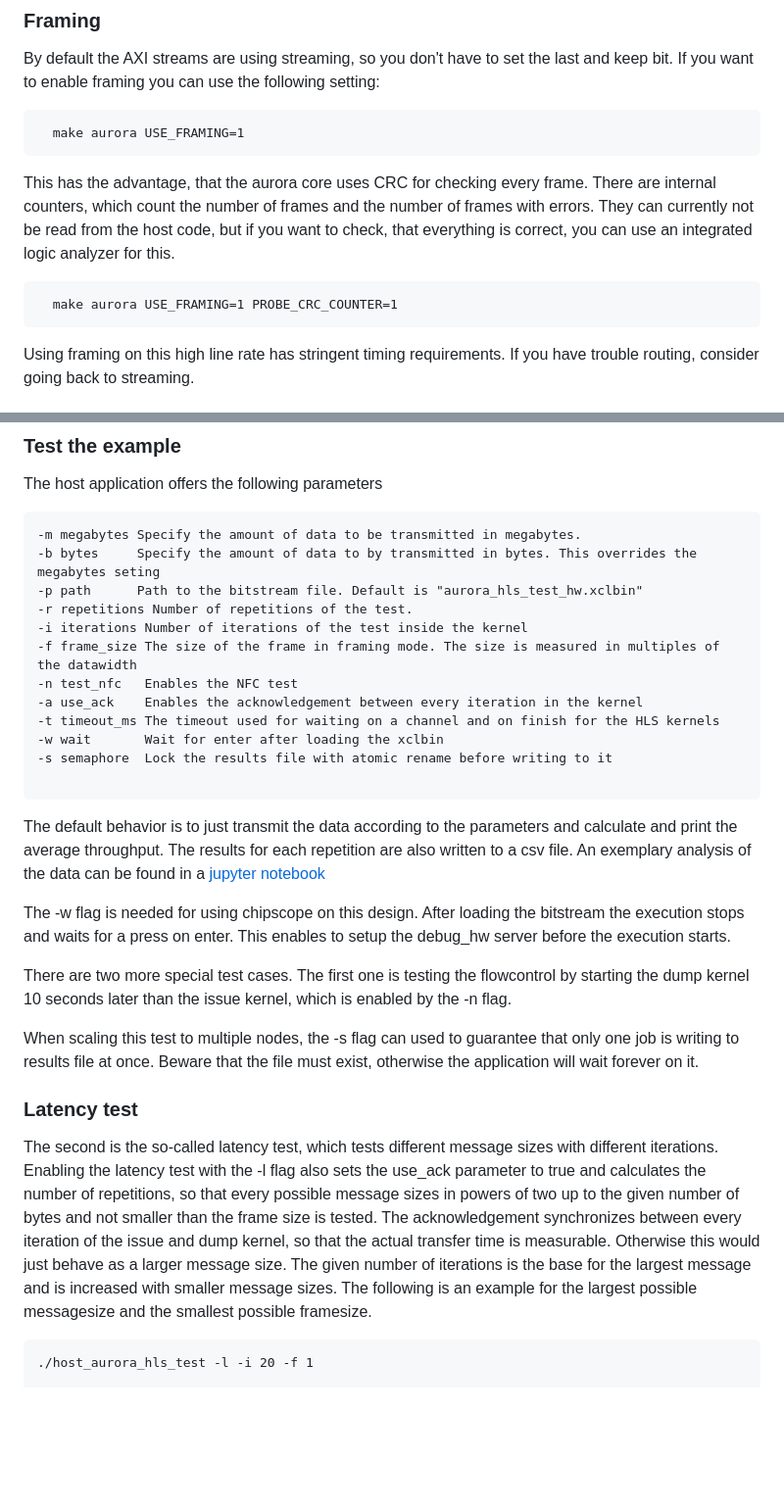
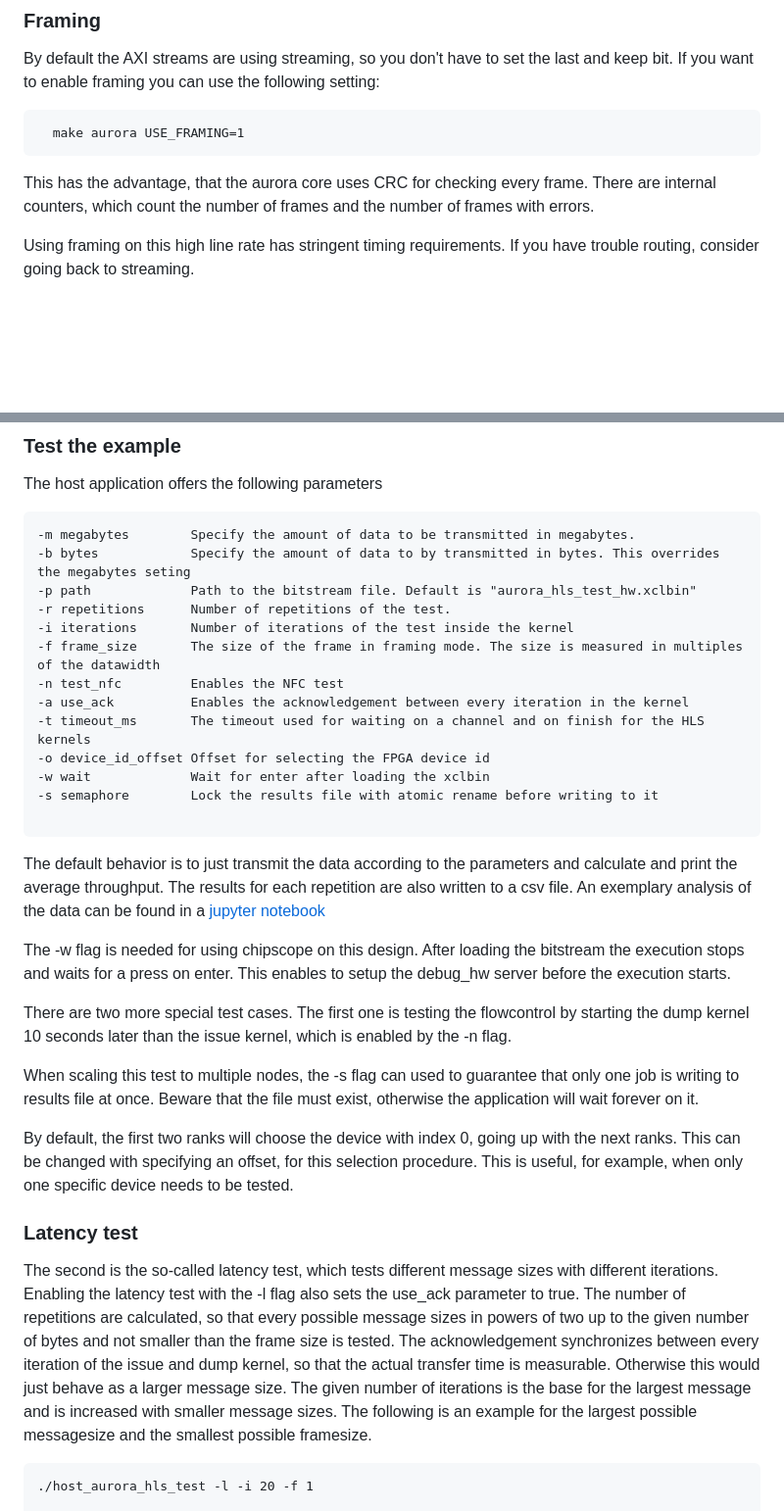
Before and after one commit to pc2/Aurora-HLS, a Markdown page: README.md, 2 parts joined by grey strips. Shown at 98% size. GitHub-like rendering; blank space fills up the shorter version.

````diff
--- a/README.md
+++ b/README.md
@@ -33,11 +33,7 @@ By default the AXI streams are using streaming, so you don't have to set the las
   make aurora USE_FRAMING=1
 ```
 
-This has the advantage, that the aurora core uses CRC for checking every frame. There are internal counters, which count the number of frames and the number of frames with errors. They can currently not be read from the host code, but if you want to check, that everything is correct, you can use an integrated logic analyzer for this.
-
-```
-  make aurora USE_FRAMING=1 PROBE_CRC_COUNTER=1
-```
+This has the advantage, that the aurora core uses CRC for checking every frame. There are internal counters, which count the number of frames and the number of frames with errors.
 
 Using framing on this high line rate has stringent timing requirements. If you have trouble routing, consider going back to streaming.
 
@@ -144,17 +151,18 @@ It is also possible to build a design for software emulation. But this skips the
 
 The host application offers the following parameters
 ```
--m megabytes Specify the amount of data to be transmitted in megabytes.
--b bytes     Specify the amount of data to by transmitted in bytes. This overrides the megabytes seting
--p path      Path to the bitstream file. Default is "aurora_hls_test_hw.xclbin"
--r repetitions Number of repetitions of the test.
--i iterations Number of iterations of the test inside the kernel
--f frame_size The size of the frame in framing mode. The size is measured in multiples of the datawidth
--n test_nfc   Enables the NFC test
--a use_ack    Enables the acknowledgement between every iteration in the kernel
--t timeout_ms The timeout used for waiting on a channel and on finish for the HLS kernels
--w wait       Wait for enter after loading the xclbin
--s semaphore  Lock the results file with atomic rename before writing to it
+-m megabytes        Specify the amount of data to be transmitted in megabytes.
+-b bytes            Specify the amount of data to by transmitted in bytes. This overrides the megabytes seting
+-p path             Path to the bitstream file. Default is "aurora_hls_test_hw.xclbin"
+-r repetitions      Number of repetitions of the test.
+-i iterations       Number of iterations of the test inside the kernel
+-f frame_size       The size of the frame in framing mode. The size is measured in multiples of the datawidth
+-n test_nfc         Enables the NFC test
+-a use_ack          Enables the acknowledgement between every iteration in the kernel
+-t timeout_ms       The timeout used for waiting on a channel and on finish for the HLS kernels
+-o device_id_offset Offset for selecting the FPGA device id
+-w wait             Wait for enter after loading the xclbin
+-s semaphore        Lock the results file with atomic rename before writing to it
 
 ```
 
@@ -166,9 +174,11 @@ There are two more special test cases. The first one is testing the flowcontrol
 
 When scaling this test to multiple nodes, the -s flag can used to guarantee that only one job is writing to results file at once. Beware that the file must exist, otherwise the application will wait forever on it.
 
+By default, the first two ranks will choose the device with index 0, going up with the next ranks. This can be changed with specifying an offset, for this selection procedure. This is useful, for example, when only one specific device needs to be tested.
+
 ### Latency test
 
-The second is the so-called latency test, which tests different message sizes with different iterations. Enabling the latency test with the -l flag also sets the use_ack parameter to true and calculates the number of repetitions, so that every possible message sizes in powers of two up to the given number of bytes and not smaller than the frame size is tested. The acknowledgement synchronizes between every iteration of the issue and dump kernel, so that the actual transfer time is measurable. Otherwise this would just behave as a larger message size. The given number of iterations is the base for the largest message and is increased with smaller message sizes. The following is an example for the largest possible messagesize and the smallest possible framesize.
+The second is the so-called latency test, which tests different message sizes with different iterations. Enabling the latency test with the -l flag also sets the use_ack parameter to true. The number of repetitions are calculated, so that every possible message sizes in powers of two up to the given number of bytes and not smaller than the frame size is tested. The acknowledgement synchronizes between every iteration of the issue and dump kernel, so that the actual transfer time is measurable. Otherwise this would just behave as a larger message size. The given number of iterations is the base for the largest message and is increased with smaller message sizes. The following is an example for the largest possible messagesize and the smallest possible framesize.
 
 ```
 ./host_aurora_hls_test -l -i 20 -f 1
````
Also changed, not shown: other parts of README.md (+28 -17 lines).
